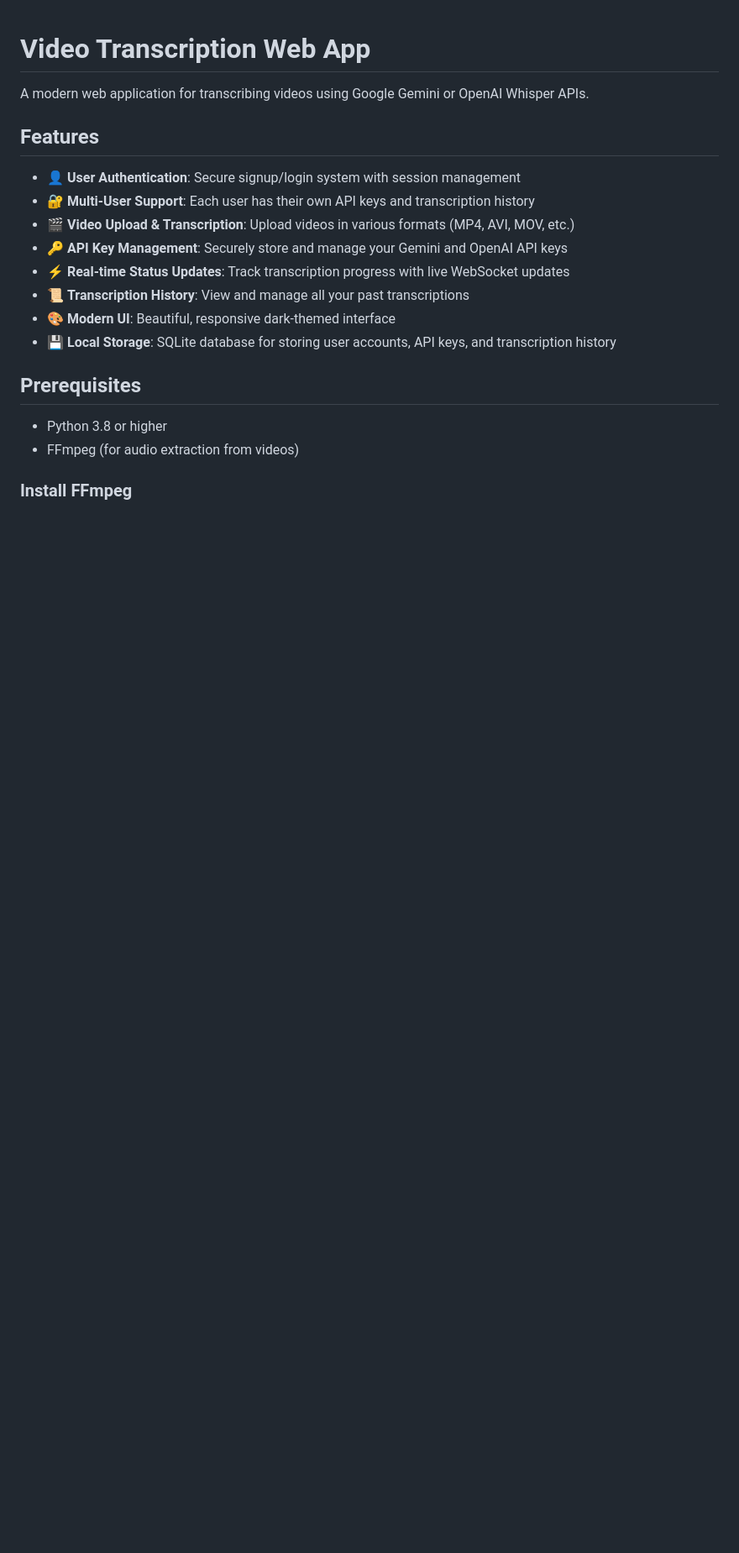
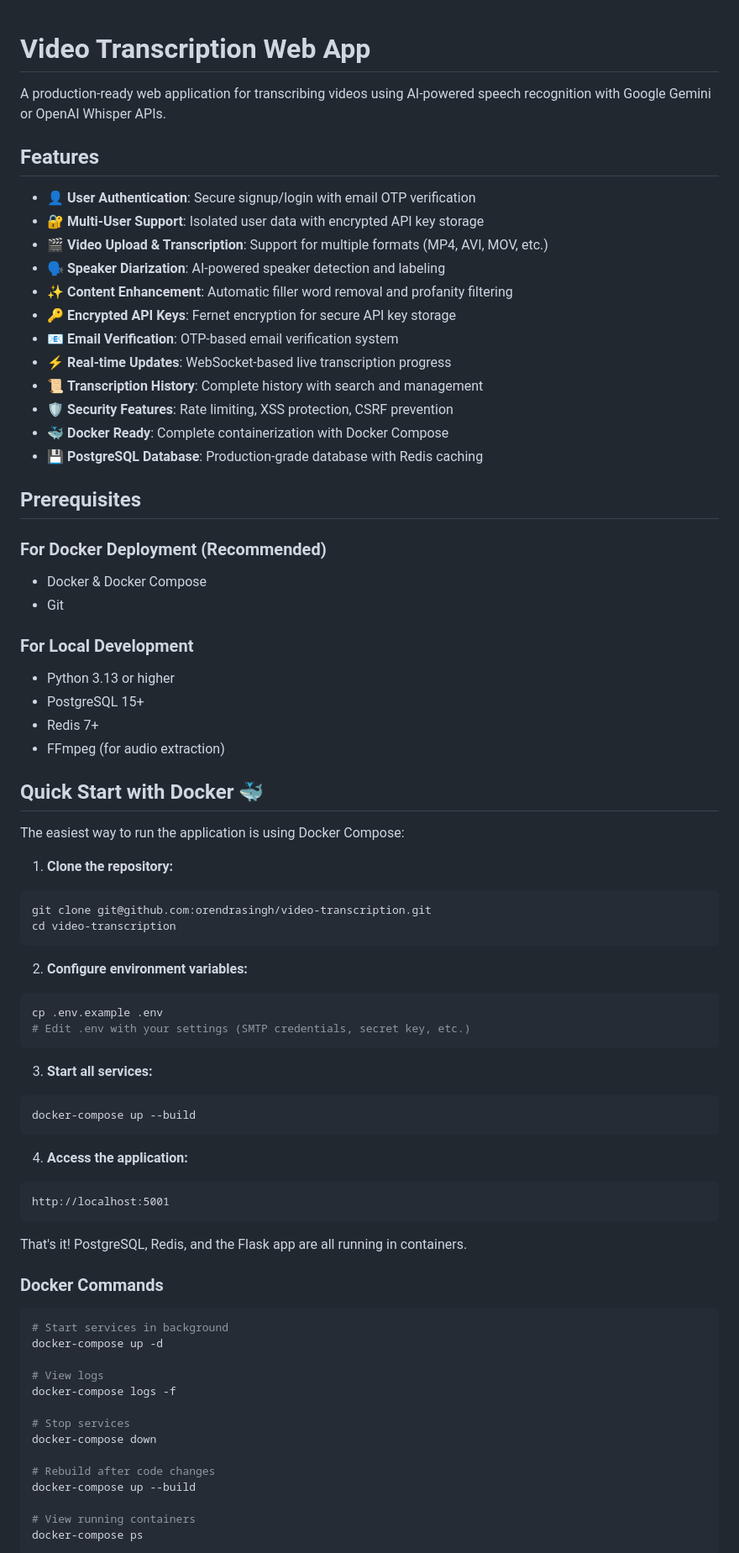
Before and after one commit to orendrasingh/video-transcription, a Markdown page: README.md, the part around one of its changes. Shown at 84% size. GitHub-like rendering; blank space fills up the shorter version.

````diff
--- a/README.md
+++ b/README.md
@@ -1,21 +1,78 @@
 # Video Transcription Web App
 
-A modern web application for transcribing videos using Google Gemini or OpenAI Whisper APIs.
+A production-ready web application for transcribing videos using AI-powered speech recognition with Google Gemini or OpenAI Whisper APIs.
 
 ## Features
 
-- 👤 **User Authentication**: Secure signup/login system with session management
-- 🔐 **Multi-User Support**: Each user has their own API keys and transcription history
-- 🎬 **Video Upload & Transcription**: Upload videos in various formats (MP4, AVI, MOV, etc.)
-- 🔑 **API Key Management**: Securely store and manage your Gemini and OpenAI API keys
-- ⚡ **Real-time Status Updates**: Track transcription progress with live WebSocket updates
-- 📜 **Transcription History**: View and manage all your past transcriptions
-- 🎨 **Modern UI**: Beautiful, responsive dark-themed interface
-- 💾 **Local Storage**: SQLite database for storing user accounts, API keys, and transcription history
+- 👤 **User Authentication**: Secure signup/login with email OTP verification
+- 🔐 **Multi-User Support**: Isolated user data with encrypted API key storage
+- 🎬 **Video Upload & Transcription**: Support for multiple formats (MP4, AVI, MOV, etc.)
+- 🗣️ **Speaker Diarization**: AI-powered speaker detection and labeling
+- ✨ **Content Enhancement**: Automatic filler word removal and profanity filtering
+- 🔑 **Encrypted API Keys**: Fernet encryption for secure API key storage
+- 📧 **Email Verification**: OTP-based email verification system
+- ⚡ **Real-time Updates**: WebSocket-based live transcription progress
+- 📜 **Transcription History**: Complete history with search and management
+- 🛡️ **Security Features**: Rate limiting, XSS protection, CSRF prevention
+- 🐳 **Docker Ready**: Complete containerization with Docker Compose
+- 💾 **PostgreSQL Database**: Production-grade database with Redis caching
 
 ## Prerequisites
 
-- Python 3.8 or higher
-- FFmpeg (for audio extraction from videos)
+### For Docker Deployment (Recommended)
+- Docker & Docker Compose
+- Git
 
-### Install FFmpeg
+### For Local Development
+- Python 3.13 or higher
+- PostgreSQL 15+
+- Redis 7+
+- FFmpeg (for audio extraction)
+
+## Quick Start with Docker 🐳
+
+The easiest way to run the application is using Docker Compose:
+
+1. **Clone the repository:**
+```bash
+git clone git@github.com:orendrasingh/video-transcription.git
+cd video-transcription
+```
+
+2. **Configure environment variables:**
+```bash
+cp .env.example .env
+# Edit .env with your settings (SMTP credentials, secret key, etc.)
+```
+
+3. **Start all services:**
+```bash
+docker-compose up --build
+```
+
+4. **Access the application:**
+```
+http://localhost:5001
+```
+
+That's it! PostgreSQL, Redis, and the Flask app are all running in containers.
+
+### Docker Commands
+
+```bash
+# Start services in background
+docker-compose up -d
+
+# View logs
+docker-compose logs -f
+
+# Stop services
+docker-compose down
+
+# Rebuild after code changes
+docker-compose up --build
+
+# View running containers
+docker-compose ps
+```
+
````
Also changed, not shown: other parts of README.md (+280 -138 lines).
